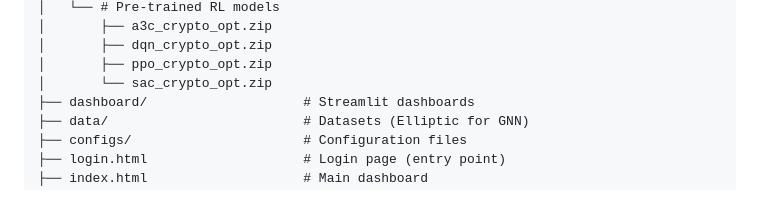
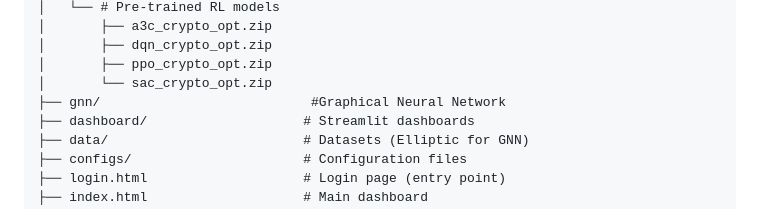
Before and after one commit to harshi1707/Tokenomics, a Markdown page: README.md, the part around the change. GitHub-like rendering.

Commit message:
Add GNN directory for Graphical Neural Network

```diff
--- a/README.md
+++ b/README.md
@@ -76,6 +76,7 @@ tokenomics-platform/
 │       ├── dqn_crypto_opt.zip
 │       ├── ppo_crypto_opt.zip
 │       └── sac_crypto_opt.zip
+├── gnn/                           #Graphical Neural Network
 ├── dashboard/                    # Streamlit dashboards
 ├── data/                         # Datasets (Elliptic for GNN)
 ├── configs/                      # Configuration files
```
